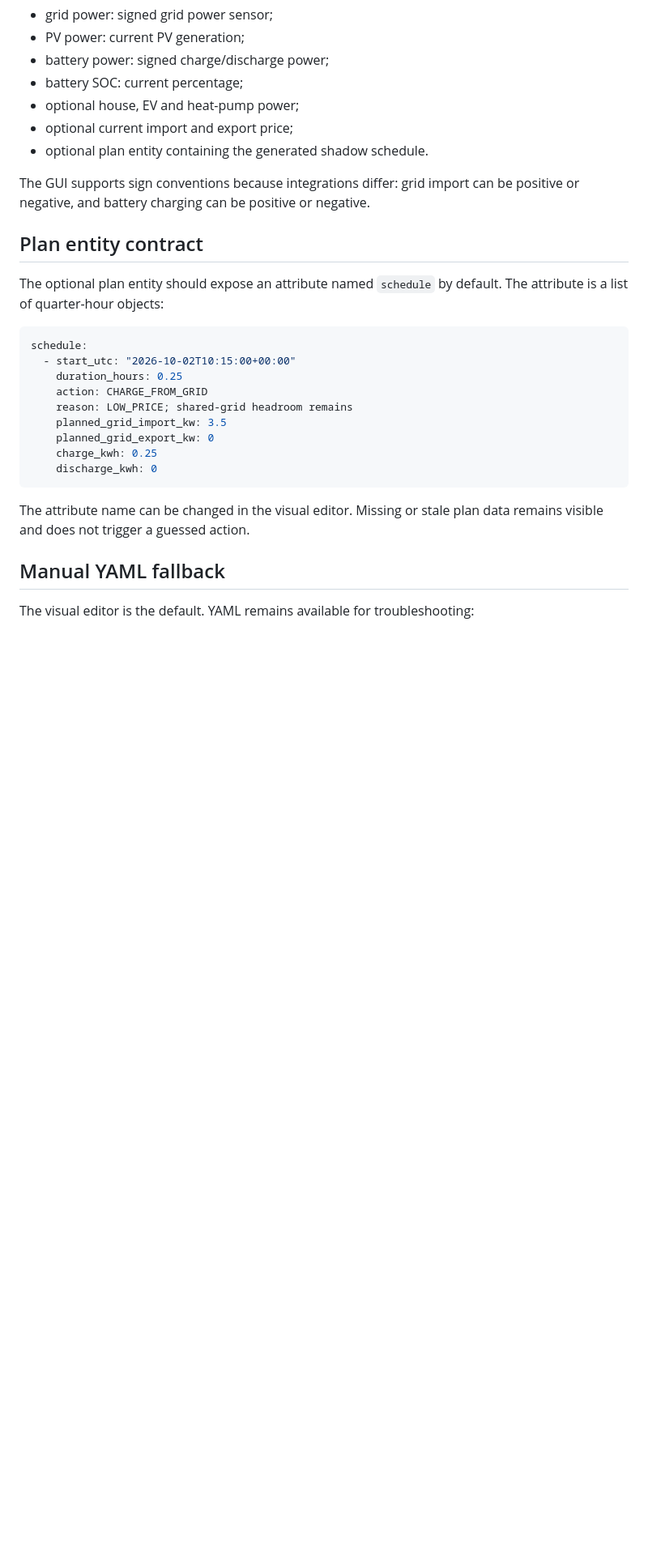
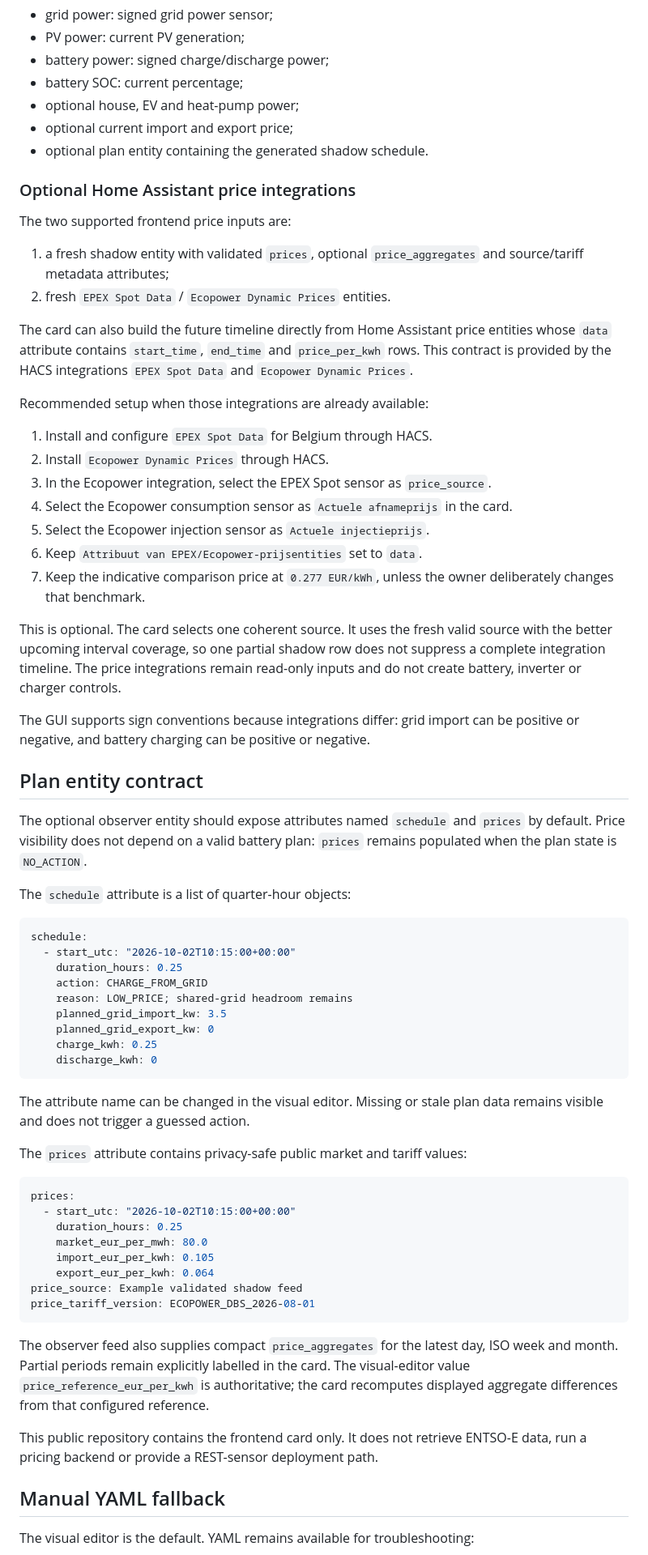
Before and after one commit to ju1ced/dynamic-energy-dashboard, a Markdown page: README.md, the part around one of its changes. Shown at 81% size. Drawn GitHub-style; blank space fills up the shorter version.

````diff
--- a/README.md
+++ b/README.md
@@ -50,13 +49,45 @@ Recommended live mappings:
 - optional current import and export price;
 - optional plan entity containing the generated shadow schedule.
 
+### Optional Home Assistant price integrations
+
+The two supported frontend price inputs are:
+
+1. a fresh shadow entity with validated `prices`, optional `price_aggregates`
+   and source/tariff metadata attributes;
+2. fresh `EPEX Spot Data` / `Ecopower Dynamic Prices` entities.
+
+The card can also build the future timeline directly from Home Assistant price
+entities whose `data` attribute contains `start_time`, `end_time` and
+`price_per_kwh` rows. This contract is provided by the HACS integrations
+`EPEX Spot Data` and `Ecopower Dynamic Prices`.
+
+Recommended setup when those integrations are already available:
+
+1. Install and configure `EPEX Spot Data` for Belgium through HACS.
+2. Install `Ecopower Dynamic Prices` through HACS.
+3. In the Ecopower integration, select the EPEX Spot sensor as `price_source`.
+4. Select the Ecopower consumption sensor as `Actuele afnameprijs` in the card.
+5. Select the Ecopower injection sensor as `Actuele injectieprijs`.
+6. Keep `Attribuut van EPEX/Ecopower-prijsentities` set to `data`.
+7. Keep the indicative comparison price at `0.277 EUR/kWh`, unless the owner
+   deliberately changes that benchmark.
+
+This is optional. The card selects one coherent source. It uses the fresh valid
+source with the better upcoming interval coverage, so one partial shadow row does
+not suppress a complete integration timeline. The price integrations remain
+read-only inputs and do not create battery, inverter or charger controls.
+
 The GUI supports sign conventions because integrations differ: grid import can
 be positive or negative, and battery charging can be positive or negative.
 
 ## Plan entity contract
 
-The optional plan entity should expose an attribute named `schedule` by default.
-The attribute is a list of quarter-hour objects:
+The optional observer entity should expose attributes named `schedule` and
+`prices` by default. Price visibility does not depend on a valid battery plan:
+`prices` remains populated when the plan state is `NO_ACTION`.
+
+The `schedule` attribute is a list of quarter-hour objects:
 
 ```yaml
 schedule:
@@ -73,6 +104,27 @@ schedule:
 The attribute name can be changed in the visual editor. Missing or stale plan
 data remains visible and does not trigger a guessed action.
 
+The `prices` attribute contains privacy-safe public market and tariff values:
+
+```yaml
+prices:
+  - start_utc: "2026-10-02T10:15:00+00:00"
+    duration_hours: 0.25
+    market_eur_per_mwh: 80.0
+    import_eur_per_kwh: 0.105
+    export_eur_per_kwh: 0.064
+price_source: Example validated shadow feed
+price_tariff_version: ECOPOWER_DBS_2026-08-01
+```
+
+The observer feed also supplies compact `price_aggregates` for the latest day,
+ISO week and month. Partial periods remain explicitly labelled in the card.
+The visual-editor value `price_reference_eur_per_kwh` is authoritative; the card
+recomputes displayed aggregate differences from that configured reference.
+
+This public repository contains the frontend card only. It does not retrieve
+ENTSO-E data, run a pricing backend or provide a REST-sensor deployment path.
+
 ## Manual YAML fallback
 
 The visual editor is the default. YAML remains available for troubleshooting:
````
Also changed, not shown: other parts of README.md (+6 -4 lines), CHANGELOG.md (added, +21 -0 lines), images/dynamic-energy-shadow-card.png, 5 other files.
